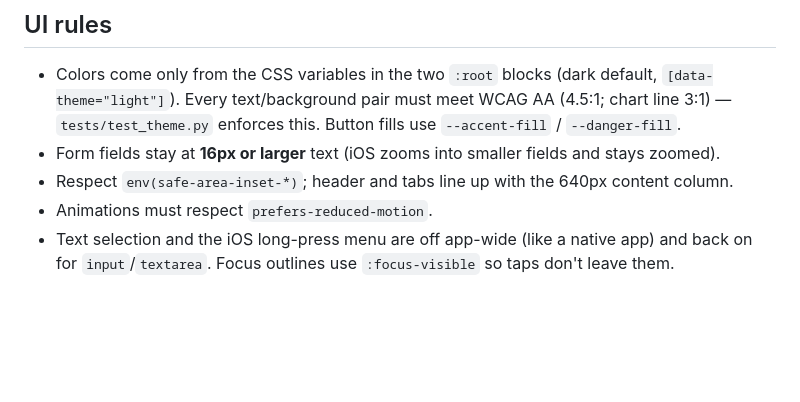
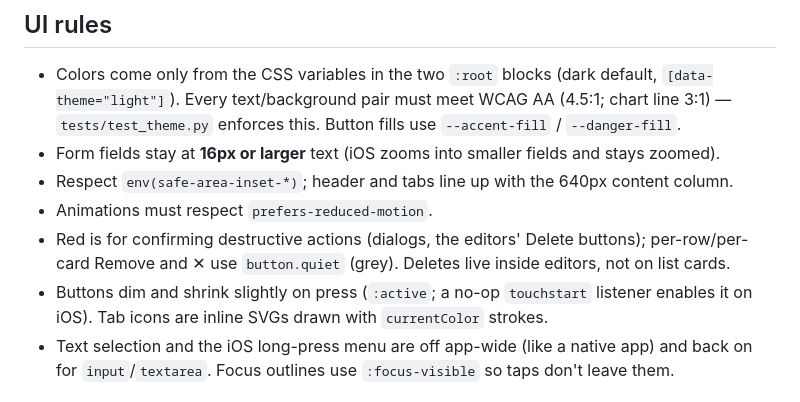
Before and after one commit to SDH32/lift-log, a Markdown page: CLAUDE.md, the part around the change. Drawn GitHub-style; blank space fills up the shorter version.

Commit message:
CLAUDE.md: note red/grey button rule, press feedback, tab icons
Co-Authored-By: Claude Opus 5.5 <noreply@anthropic.com>

```diff
--- a/CLAUDE.md
+++ b/CLAUDE.md
@@ -58,6 +58,10 @@ phone's home screen. Live at https://sdh32.github.io/lift-log/ (GitHub Pages fro
 - Form fields stay at **16px or larger** text (iOS zooms into smaller fields and stays zoomed).
 - Respect `env(safe-area-inset-*)`; header and tabs line up with the 640px content column.
 - Animations must respect `prefers-reduced-motion`.
+- Red is for confirming destructive actions (dialogs, the editors' Delete buttons); per-row/per-card
+  Remove and ✕ use `button.quiet` (grey). Deletes live inside editors, not on list cards.
+- Buttons dim and shrink slightly on press (`:active`; a no-op `touchstart` listener enables it on iOS).
+  Tab icons are inline SVGs drawn with `currentColor` strokes.
 - Text selection and the iOS long-press menu are off app-wide (like a native app) and back on
   for `input`/`textarea`. Focus outlines use `:focus-visible` so taps don't leave them.
 
```
